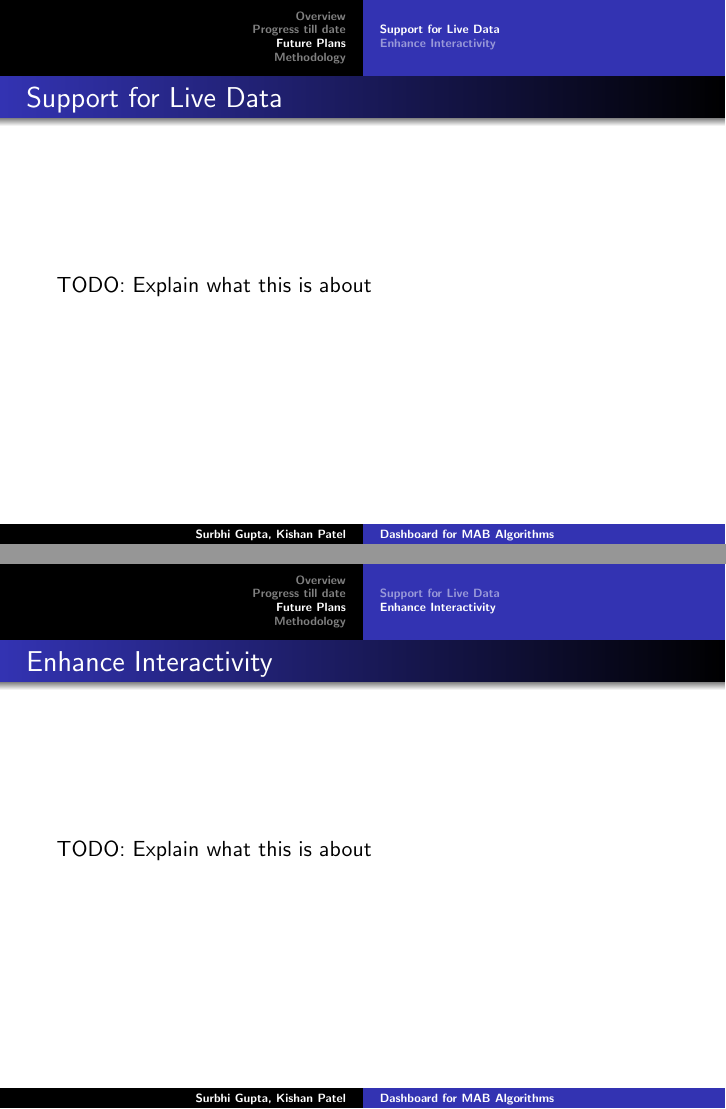
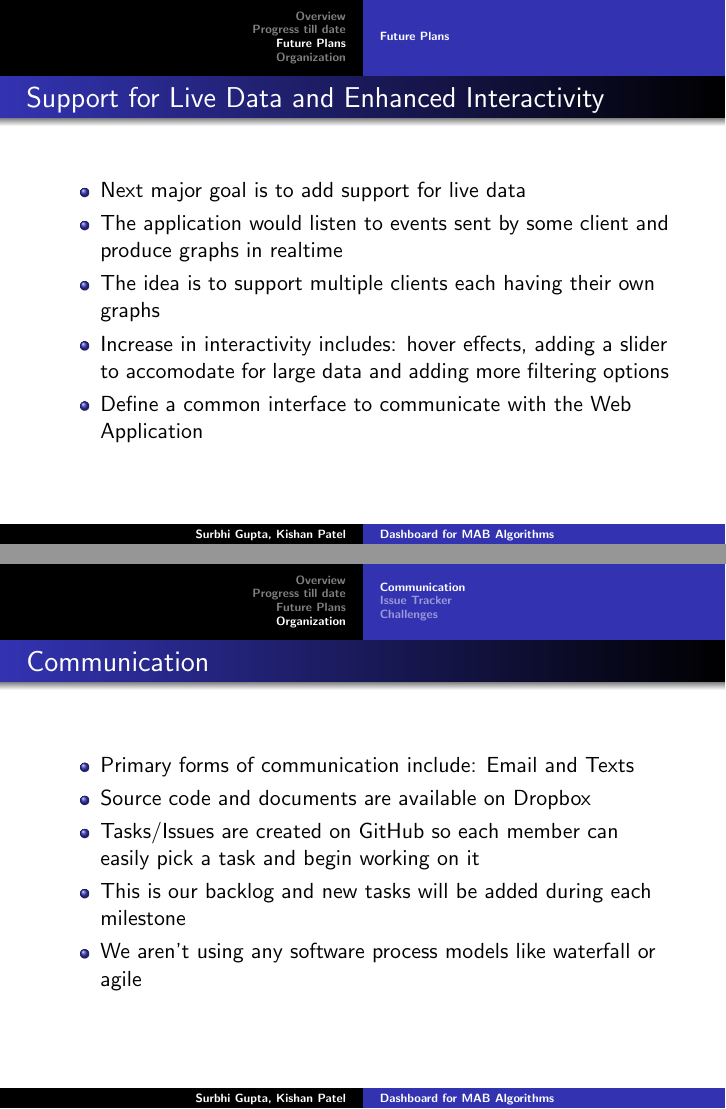
Before and after one commit to kishan-patel/dp, LaTeX slides (presentation/DP24_Presentation_1_v0.1.tex): pages 14 and 15 of 16 before the commit and pages 16 and 17 of 19 after it, joined at a grey line. Compiled offline with pdfLaTeX.

Commit message:
Completed rest of presentation.

```diff
--- a/presentation/DP24_Presentation_1_v0.1.tex
+++ b/presentation/DP24_Presentation_1_v0.1.tex
@@ -1,7 +1,7 @@
 \documentclass{beamer}
 \setbeamertemplate{navigation symbols}{}
 \usepackage{beamerthemeshadow}
-
+\usepackage{amsmath}
 \begin{document}
 
 \title[Dashboard for MAB Algorithms]{Dashboard for Multi Armed Bandit (MAB) Algorithms}
@@ -119,6 +119,3 @@ WO as a bandit problem
 \end{tabular}
 \end{frame}
 
-\subsection{Viewing File Data}
-\begin{frame}{Viewing File Data}
-TODO: Explain what this is about and put a screenshot
@@ -129 +132,0 @@ TODO: Explain what this is about and put a screenshot
-TODO: Explain what this is about and put a screenshot
@@ -131,4 +156,3 @@ TODO: Explain what this is about and put a screenshot
 
 \subsection{Viewing Results by Time}
 \begin{frame}{Viewing Results by Time}
-TODO: Explain what this is about and put a screenshot
@@ -139 +165,0 @@ TODO: Explain what this is about and put a screenshot
-TODO: Explain what this is about and put a screenshot
@@ -141,14 +174,30 @@ TODO: Explain what this is about and put a screenshot
 
 \section{Future Plans}
 
-\subsection{Support for Live Data}
-\begin{frame}{Support for Live Data}
-TODO: Explain what this is about
+\subsection{Future Plans }
+\begin{frame}{Support for Live Data and Enhanced Interactivity}
+\begin{itemize}
+\item Next major goal is to add support for live data
+\item The application would listen to events sent by some client and produce graphs in realtime
+\item The idea is to support multiple clients each having their own graphs
+\item Increase in interactivity includes: hover effects, adding a slider to accomodate for large data and adding more filtering options
+\item Define a common interface to communicate with the Web Application
+\end{itemize}
 \end{frame}
 
-\subsection{Enhance Interactivity}
-\begin{frame}{Enhance Interactivity}
-TODO: Explain what this is about
+
+\section{Organization}
+
+\subsection{Communication}
+\begin{frame}{Communication}
+\begin{itemize}
+\item Primary forms of communication include: Email and Texts
+\item Source code and documents are available on Dropbox
+\item Tasks/Issues are created on GitHub so each member can easily pick a task and begin working on it
+\item This is our backlog and new tasks will be added during each milestone
+\item We aren't using any software process models like waterfall or agile
+\end{itemize}
 \end{frame}
 
-\section{Methodology}
+\subsection{Issue Tracker}
+\begin{frame}{Issue Tracker}
```
Also changed, not shown: presentation/DP24_Presentation_1_v0.1.tex (62 more changed lines).
